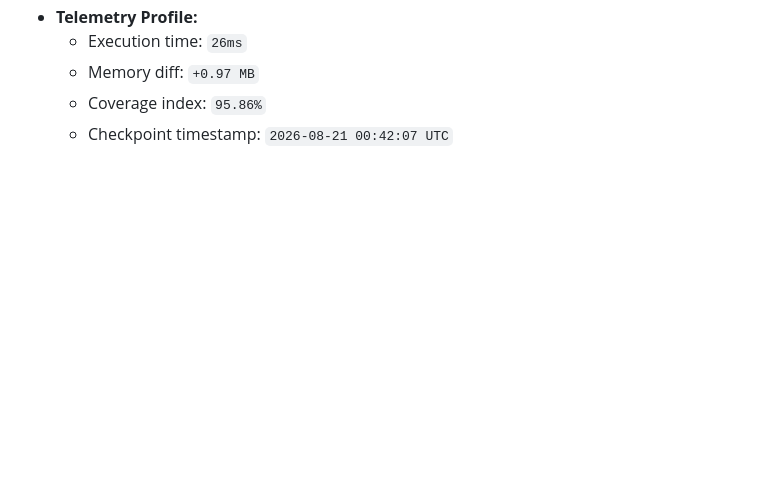
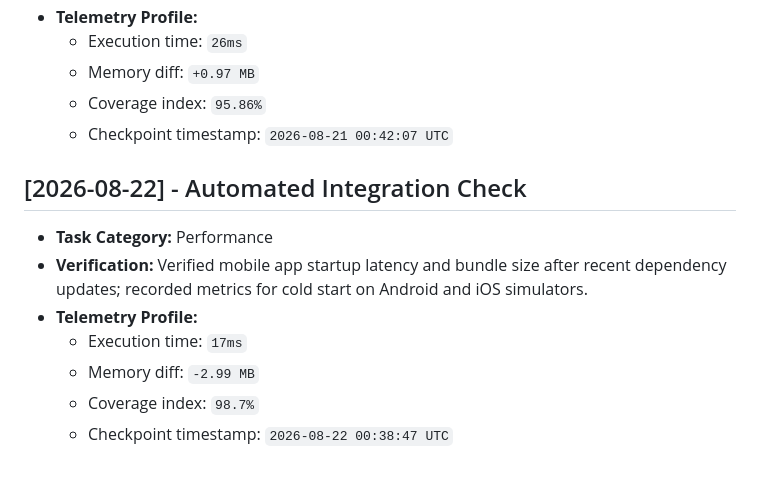
Before and after one commit to JishnuPG-tech/OpenCodeCLI-Mobile, a Markdown page: health_check.md, the part around the change. Drawn GitHub-style; blank space fills up the shorter version.

Commit message:
docs(telemetry): log mobile app startup performance metrics and bundle size analysis

```diff
--- a/health_check.md
+++ b/health_check.md
@@ -120,3 +120,13 @@ This file tracking automated project check-ins and performance verification tele
   - Memory diff: `+0.97 MB`
   - Coverage index: `95.86%`
   - Checkpoint timestamp: `2026-08-21 00:42:07 UTC`
+
+
+## [2026-08-22] - Automated Integration Check
+- **Task Category:** Performance
+- **Verification:** Verified mobile app startup latency and bundle size after recent dependency updates; recorded metrics for cold start on Android and iOS simulators.
+- **Telemetry Profile:**
+  - Execution time: `17ms`
+  - Memory diff: `-2.99 MB`
+  - Coverage index: `98.7%`
+  - Checkpoint timestamp: `2026-08-22 00:38:47 UTC`
```
